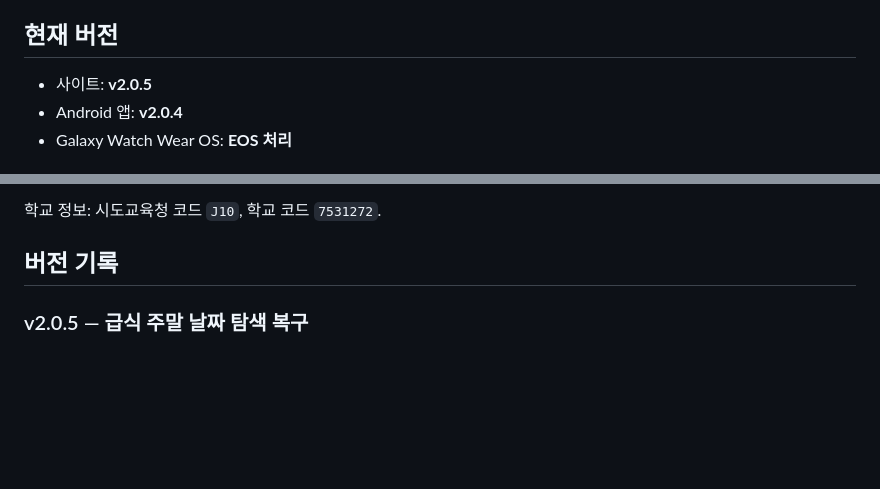
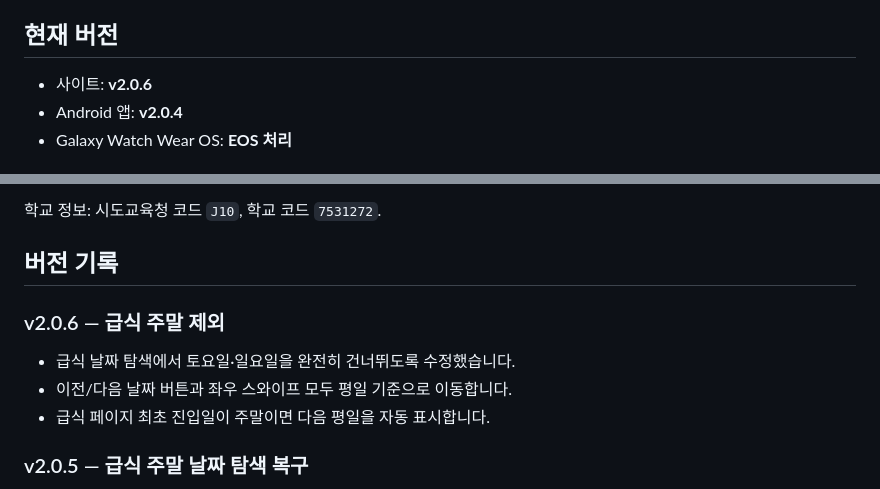
Before and after one commit to test20000-hub/GPJA_timetable, a Markdown page: README.md, 2 parts joined by grey strips. Drawn GitHub-style; blank space fills up the shorter version.

Commit message:
docs: record v2.0.6 weekend exclusion

```diff
--- a/README.md
+++ b/README.md
@@ -4,7 +4,7 @@ NEIS 고등학교시간표를 이용하는 군포중앙고 전용 모바일 시
 
 ## 현재 버전
 
-- 사이트: **v2.0.5**
+- 사이트: **v2.0.6**
 - Android 앱: **v2.0.4**
 - Galaxy Watch Wear OS: **EOS 처리**
 
@@ -30,6 +30,11 @@ NEIS 고등학교시간표를 이용하는 군포중앙고 전용 모바일 시
 학교 정보: 시도교육청 코드 `J10`, 학교 코드 `7531272`.
 
 ## 버전 기록
+
+### v2.0.6 — 급식 주말 제외
+- 급식 날짜 탐색에서 토요일·일요일을 완전히 건너뛰도록 수정했습니다.
+- 이전/다음 날짜 버튼과 좌우 스와이프 모두 평일 기준으로 이동합니다.
+- 급식 페이지 최초 진입일이 주말이면 다음 평일을 자동 표시합니다.
 
 ### v2.0.5 — 급식 주말 날짜 탐색 복구
 - 급식 탭에서 토요일·일요일을 포함한 날짜 이동을 다시 명시적으로 지원합니다.
```
